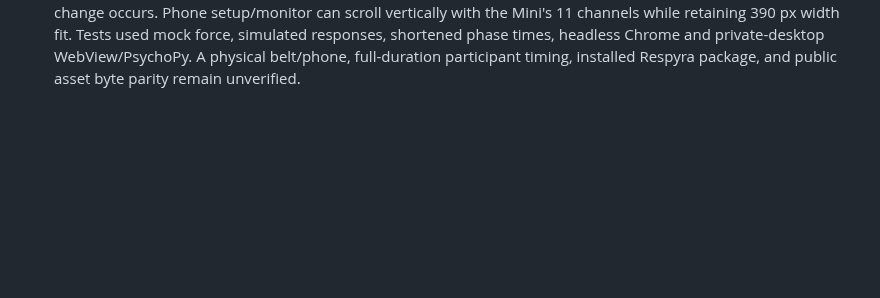
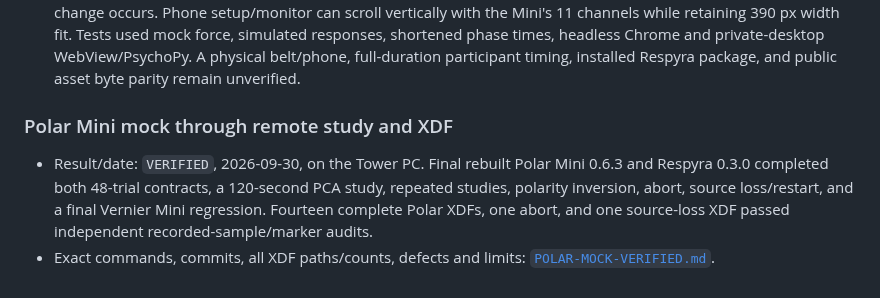
Before and after one commit to GeorgeFejer91/respyra-2.0, a Markdown page: for-ai/VERIFIED.md, the part around the change. Drawn GitHub-style; blank space fills up the shorter version.

```diff
--- a/for-ai/VERIFIED.md
+++ b/for-ai/VERIFIED.md
@@ -442,3 +442,13 @@ the respective scope needs current evidence; panel styling does not need it.
   headless Chrome and private-desktop WebView/PsychoPy. A physical belt/phone,
   full-duration participant timing, installed Respyra package, and public asset
   byte parity remain unverified.
+
+### Polar Mini mock through remote study and XDF
+
+- Result/date: `VERIFIED`, 2026-09-30, on the Tower PC. Final rebuilt Polar
+  Mini 0.6.3 and Respyra 0.3.0 completed both 48-trial contracts, a 120-second
+  PCA study, repeated studies, polarity inversion, abort, source loss/restart,
+  and a final Vernier Mini regression. Fourteen complete Polar XDFs, one abort,
+  and one source-loss XDF passed independent recorded-sample/marker audits.
+- Exact commands, commits, all XDF paths/counts, defects and limits:
+  [`POLAR-MOCK-VERIFIED.md`](./POLAR-MOCK-VERIFIED.md).
```
Also changed, not shown: for-ai/POLAR-MOCK-VERIFIED.md (added, +157 -0 lines), for-ai/VERIFICATION.md (+14 -0 lines).
